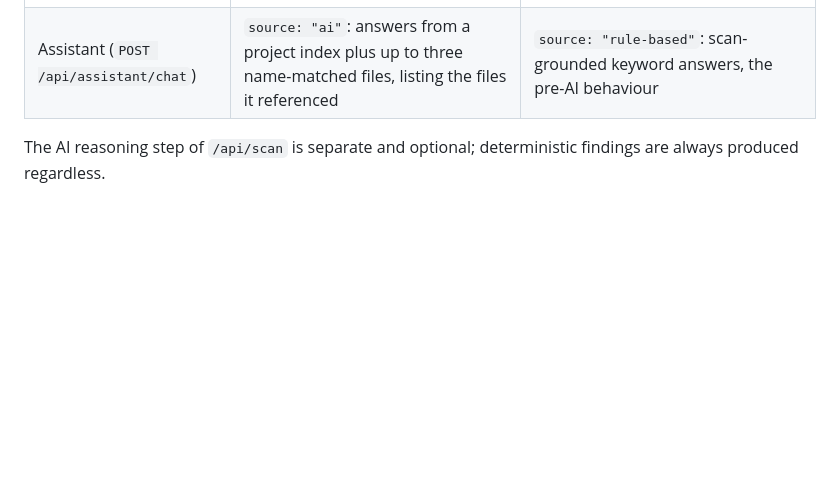
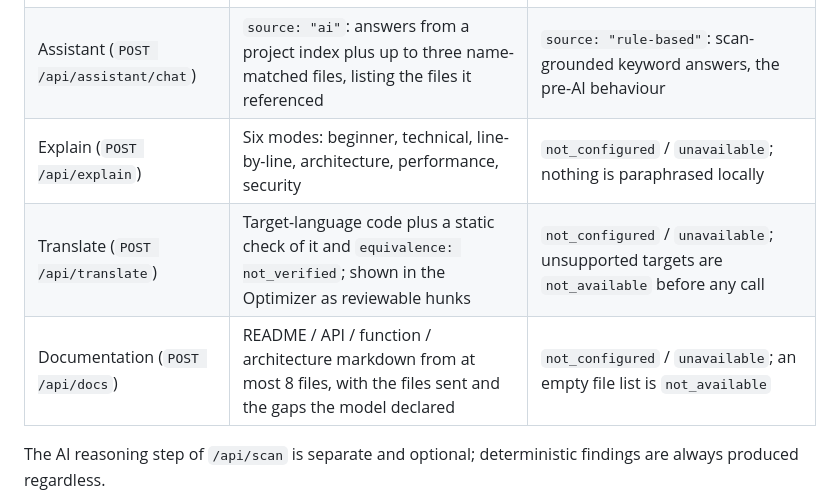
Before and after one commit to Rahulb003/bug-ai, a Markdown page: README.md, the part around one of its changes. Drawn GitHub-style; blank space fills up the shorter version.

```diff
--- a/README.md
+++ b/README.md
@@ -39,6 +42,9 @@ Every AI-backed action is a **proposal that has never been executed**. Nothing i
 | Optimize (`POST /api/optimize`) | Transformed code plus `optimizedVerification`, a fresh static check of the proposal | `optimizedCode` equals the input, `changes` is empty, and the note says no transformation was produced |
 | Generate tests (`POST /api/test/generate`) | `generated`: runnable test bodies with assertions | `plan_only`: names and intents only, never fabricated code. `not_available` when the language has no configured test runner, and no AI call is made |
 | Assistant (`POST /api/assistant/chat`) | `source: "ai"`: answers from a project index plus up to three name-matched files, listing the files it referenced | `source: "rule-based"`: scan-grounded keyword answers, the pre-AI behaviour |
+| Explain (`POST /api/explain`) | Six modes: beginner, technical, line-by-line, architecture, performance, security | `not_configured` / `unavailable`; nothing is paraphrased locally |
+| Translate (`POST /api/translate`) | Target-language code plus a static check of it and `equivalence: not_verified`; shown in the Optimizer as reviewable hunks | `not_configured` / `unavailable`; unsupported targets are `not_available` before any call |
+| Documentation (`POST /api/docs`) | README / API / function / architecture markdown from at most 8 files, with the files sent and the gaps the model declared | `not_configured` / `unavailable`; an empty file list is `not_available` |
 
 The AI reasoning step of `/api/scan` is separate and optional; deterministic findings are always produced regardless.
 
```
Also changed, not shown: other parts of README.md (+8 -4 lines), KNOWN_LIMITATIONS.md (+11 -5 lines).
